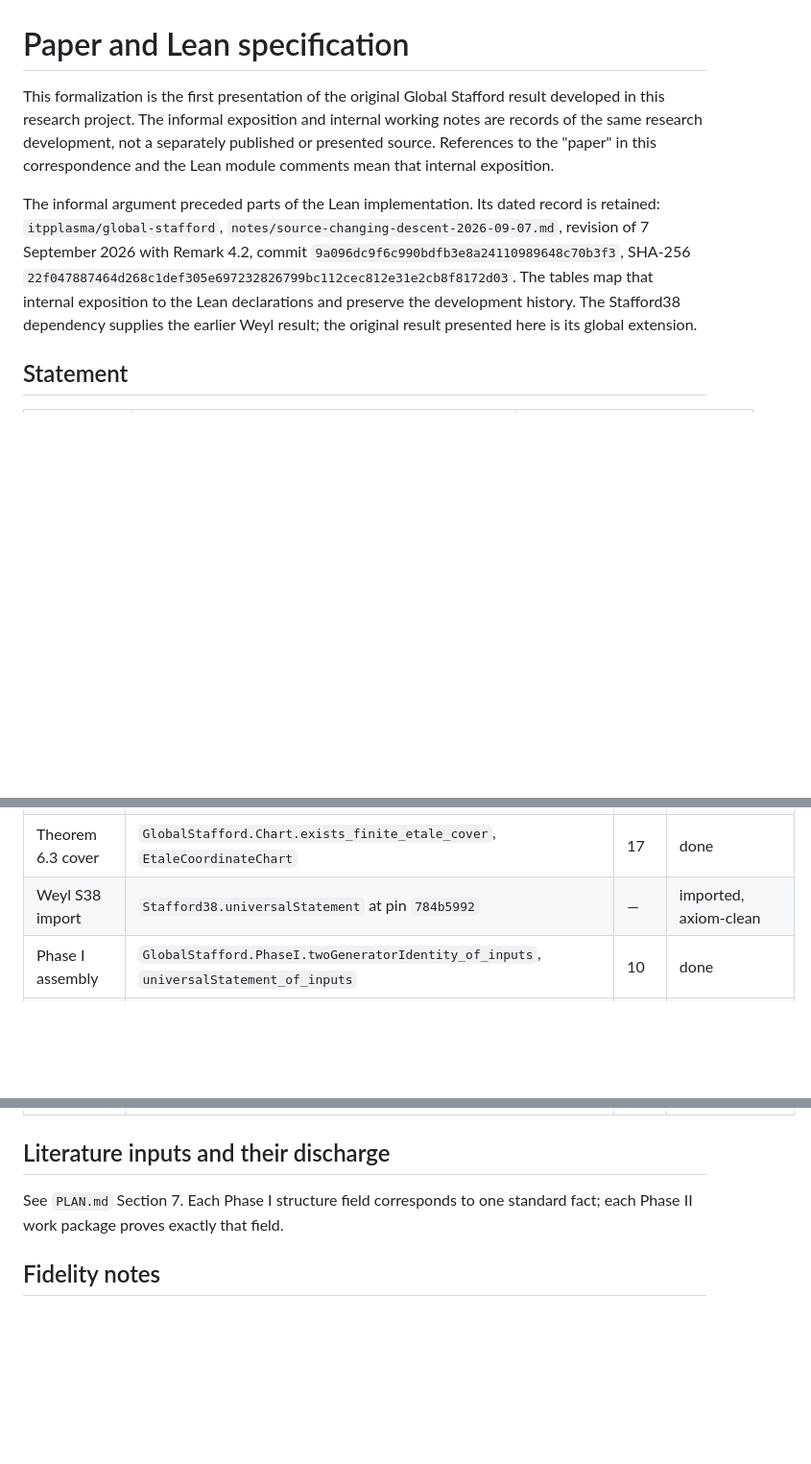
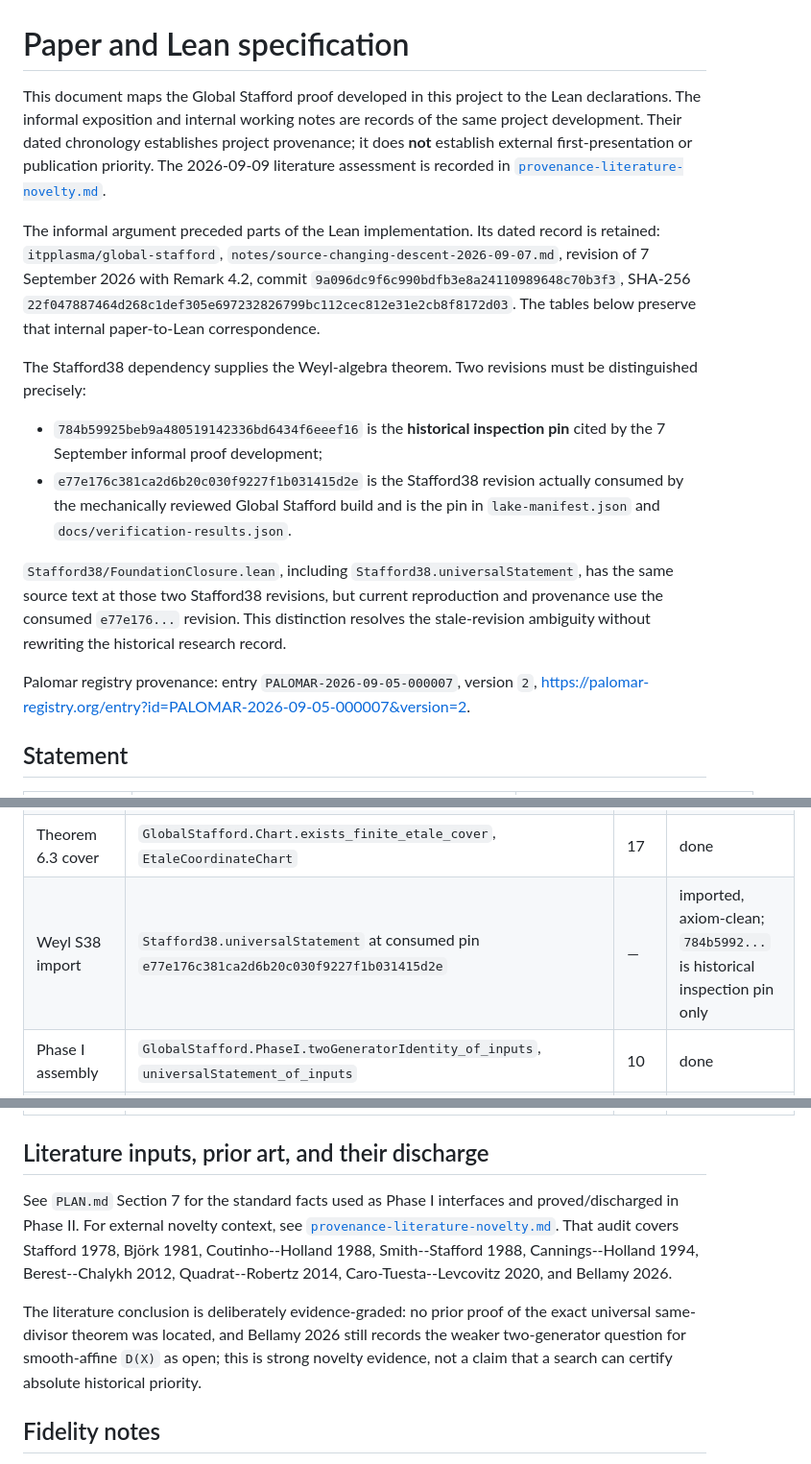
Before and after one commit to itpplasma/global-stafford-formal, a Markdown page: docs/paper-lean-specification.md, 3 parts joined by grey strips. Shown at 96% size. Rendered like a GitHub page; blank space fills up the shorter version.

Commit message:
Correct proof-source dependency provenance

```diff
--- a/docs/paper-lean-specification.md
+++ b/docs/paper-lean-specification.md
@@ -1,19 +1,36 @@
 # Paper and Lean specification
 
-This formalization is the first presentation of the original Global Stafford
-result developed in this research project. The informal exposition and internal
-working notes are records of the same research development, not a separately
-published or presented source. References to the "paper" in this correspondence
-and the Lean module comments mean that internal exposition.
+This document maps the Global Stafford proof developed in this project to the
+Lean declarations. The informal exposition and internal working notes are
+records of the same project development. Their dated chronology establishes
+project provenance; it does **not** establish external first-presentation or
+publication priority. The 2026-09-09 literature assessment is recorded in
+[`provenance-literature-novelty.md`](provenance-literature-novelty.md).
 
 The informal argument preceded parts of the Lean implementation. Its dated
 record is retained: `itpplasma/global-stafford`,
 `notes/source-changing-descent-2026-09-07.md`, revision of 7 September 2026
 with Remark 4.2, commit `9a096dc9f6c990bdfb3e8a24110989648c70b3f3`,
 SHA-256 `22f047887464d268c1def305e697232826799bc112cec812e31e2cb8f8172d03`.
-The tables map that internal exposition to the Lean declarations and preserve
-the development history. The Stafford38 dependency supplies the earlier Weyl
-result; the original result presented here is its global extension.
+The tables below preserve that internal paper-to-Lean correspondence.
+
+The Stafford38 dependency supplies the Weyl-algebra theorem. Two revisions
+must be distinguished precisely:
+
+- `784b59925beb9a480519142336bd6434f6eeef16` is the **historical inspection
+  pin** cited by the 7 September informal proof development;
+- `e77e176c381ca2d6b20c030f9227f1b031415d2e` is the Stafford38 revision
+  actually consumed by the mechanically reviewed Global Stafford build and is
+  the pin in `lake-manifest.json` and `docs/verification-results.json`.
+
+`Stafford38/FoundationClosure.lean`, including
+`Stafford38.universalStatement`, has the same source text at those two
+Stafford38 revisions, but current reproduction and provenance use the consumed
+`e77e176...` revision. This distinction resolves the stale-revision ambiguity
+without rewriting the historical research record.
+
+Palomar registry provenance: entry `PALOMAR-2026-09-05-000007`, version `2`,
+<https://palomar-registry.org/entry?id=PALOMAR-2026-09-05-000007&version=2>.
 
 ## Statement
 
@@ -45,7 +62,7 @@ result; the original result presented here is its global extension.
 | Lemma 6.2 (rank) | `GlobalStafford.Chart.twoGeneratorIdentity_chart`, `twoGeneratorIdentity_chart_of_weyl` | 8 | done |
 | Lemma 6.2 over `k(t)` | `GlobalStafford.Chart.s38Poly_of_scalarExtension`, `GlobalStafford.PhaseI.s38Poly_of_chartData` | 9, 10 | done |
 | Theorem 6.3 cover | `GlobalStafford.Chart.exists_finite_etale_cover`, `EtaleCoordinateChart` | 17 | done |
-| Weyl S38 import | `Stafford38.universalStatement` at pin `784b5992` | — | imported, axiom-clean |
+| Weyl S38 import | `Stafford38.universalStatement` at consumed pin `e77e176c381ca2d6b20c030f9227f1b031415d2e` | — | imported, axiom-clean; `784b5992...` is historical inspection pin only |
 | Phase I assembly | `GlobalStafford.PhaseI.twoGeneratorIdentity_of_inputs`, `universalStatement_of_inputs` | 10 | done |
 | Operator localization and clearance (Section 1, Section 8 inputs) | `GlobalStafford.Localization.localizationInterface` | 11 | done |
 | Étale lifting, Weyl relations, coordinate rigidity (Lemma 6.2) | `GlobalStafford.Chart.liftDerivation`, `liftDerivation_comm`, `coordinateRigidity` | 12 | done |
@@ -56,10 +73,20 @@ result; the original result presented here is its global extension.
 | `T → S` injective (Lemma 6.2) | `GlobalStafford.Chart.weylAction_injective` | 18a | done |
 | GS-DX (Theorem 6.3) | `GlobalStafford.universalStatement`; `GlobalStaffordChallenge.universalStatement` (`GlobalStaffordSolution.lean`) | 18, 19 | done; independent replay recorded in `verification-results.json` |
 
-## Literature inputs and their discharge
+## Literature inputs, prior art, and their discharge
 
-See `PLAN.md` Section 7. Each Phase I structure field corresponds to one
-standard fact; each Phase II work package proves exactly that field.
+See `PLAN.md` Section 7 for the standard facts used as Phase I interfaces and
+proved/discharged in Phase II. For external novelty context, see
+[`provenance-literature-novelty.md`](provenance-literature-novelty.md).
+That audit covers Stafford 1978, Björk 1981, Coutinho--Holland 1988,
+Smith--Stafford 1988, Cannings--Holland 1994, Berest--Chalykh 2012,
+Quadrat--Robertz 2014, Caro-Tuesta--Levcovitz 2020, and Bellamy 2026.
+
+The literature conclusion is deliberately evidence-graded: no prior proof of
+the exact universal same-divisor theorem was located, and Bellamy 2026 still
+records the weaker two-generator question for smooth-affine `D(X)` as open;
+this is strong novelty evidence, not a claim that a search can certify absolute
+historical priority.
 
 ## Fidelity notes
 
```
